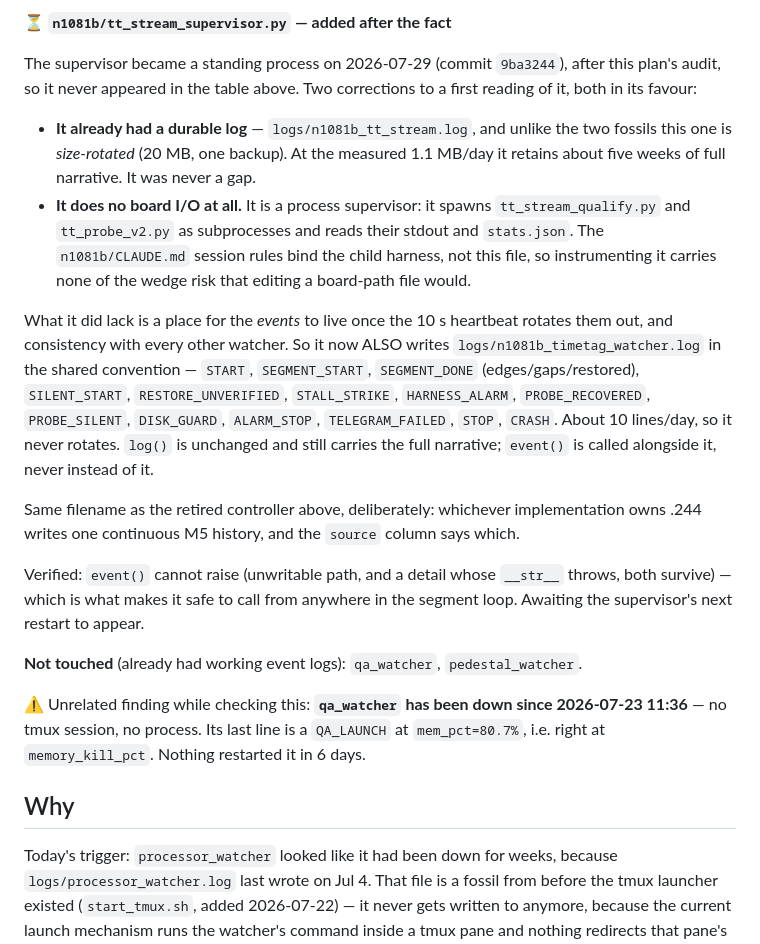
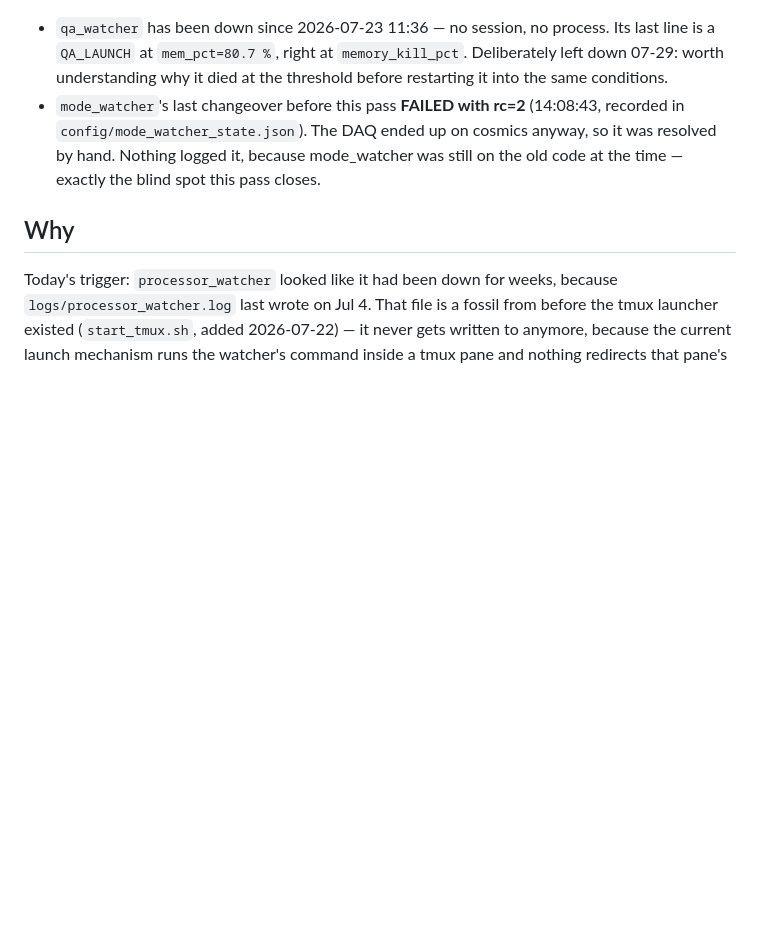
Before and after one commit to Dyn0402/nTof_x17_DAQ, a Markdown page: docs/PLAN_2026-07-29_watcher_logging.md, the part around one of its changes. GitHub-like rendering; blank space fills up the shorter version.

```diff
--- a/docs/PLAN_2026-07-29_watcher_logging.md
+++ b/docs/PLAN_2026-07-29_watcher_logging.md
@@ -104,39 +94,11 @@ fills the gap left by the `kill-session`.
-**⏳ `n1081b/tt_stream_supervisor.py` — added after the fact**
-
-The supervisor became a standing process on 2026-07-29 (commit `9ba3244`), after this
-plan's audit, so it never appeared in the table above. Two corrections to a first
-reading of it, both in its favour:
-
-* **It already had a durable log** — `logs/n1081b_tt_stream.log`, and unlike the two
-  fossils this one is *size-rotated* (20 MB, one backup). At the measured 1.1 MB/day
-  it retains about five weeks of full narrative. It was never a gap.
-* **It does no board I/O at all.** It is a process supervisor: it spawns
-  `tt_stream_qualify.py` and `tt_probe_v2.py` as subprocesses and reads their stdout
-  and `stats.json`. The `n1081b/CLAUDE.md` session rules bind the child harness, not
-  this file, so instrumenting it carries none of the wedge risk that editing a
-  board-path file would.
-
-What it did lack is a place for the *events* to live once the 10 s heartbeat rotates
-them out, and consistency with every other watcher. So it now ALSO writes
-`logs/n1081b_timetag_watcher.log` in the shared convention — `START`, `SEGMENT_START`,
-`SEGMENT_DONE` (edges/gaps/restored), `SILENT_START`, `RESTORE_UNVERIFIED`,
-`STALL_STRIKE`, `HARNESS_ALARM`, `PROBE_RECOVERED`, `PROBE_SILENT`, `DISK_GUARD`,
-`ALARM_STOP`, `TELEGRAM_FAILED`, `STOP`, `CRASH`. About 10 lines/day, so it never
-rotates. `log()` is unchanged and still carries the full narrative; `event()` is
-called alongside it, never instead of it.
-
-Same filename as the retired controller above, deliberately: whichever implementation
-owns .244 writes one continuous M5 history, and the `source` column says which.
-
-Verified: `event()` cannot raise (unwritable path, and a detail whose `__str__`
-throws, both survive) — which is what makes it safe to call from anywhere in the
-segment loop. Awaiting the supervisor's next restart to appear.
-
-**Not touched** (already had working event logs): `qa_watcher`, `pedestal_watcher`.
-
-⚠ Unrelated finding while checking this: **`qa_watcher` has been down since
-2026-07-23 11:36** — no tmux session, no process. Its last line is a `QA_LAUNCH` at
-`mem_pct=80.7%`, i.e. right at `memory_kill_pct`. Nothing restarted it in 6 days.
+* `qa_watcher` has been down since 2026-07-23 11:36 — no session, no process. Its last
+  line is a `QA_LAUNCH` at `mem_pct=80.7 %`, right at `memory_kill_pct`. Deliberately
+  left down 07-29: worth understanding why it died at the threshold before restarting
+  it into the same conditions.
+* `mode_watcher`'s last changeover before this pass **FAILED with rc=2** (14:08:43,
+  recorded in `config/mode_watcher_state.json`). The DAQ ended up on cosmics anyway, so
+  it was resolved by hand. Nothing logged it, because mode_watcher was still on the old
+  code at the time — exactly the blind spot this pass closes.
 
 ## Why
 
```
Also changed, not shown: other parts of docs/PLAN_2026-07-29_watcher_logging.md (+32 -42 lines).
